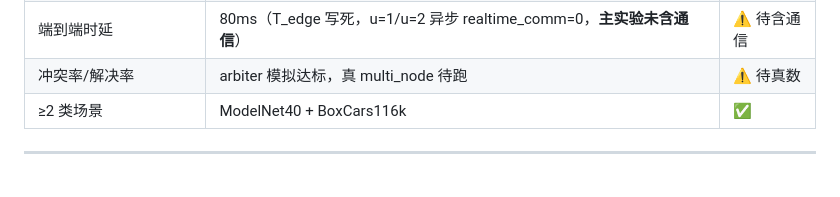
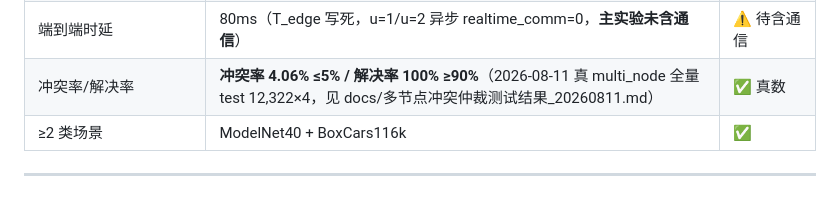
Before and after one commit to CYWang0207/EdgeCloud, a Markdown page: CLAUDE.md, the part around the change. Rendered like a GitHub page.

```diff
--- a/CLAUDE.md
+++ b/CLAUDE.md
@@ -192,7 +192,7 @@ EdgeCloud/
 | adapter 下发体积 | 299,916 参 / 1,216,745 bytes ≈ 1.2MB（不含 backbone/norm/head/projector） | ✅ |
 | 业务保持率（四档） | 见网络文档第二次测试结果（PR#31 已合） | ⚠️ e2e 口径见下 |
 | 端到端时延 | 80ms（T_edge 写死，u=1/u=2 异步 realtime_comm=0，**主实验未含通信**） | ⚠️ 待含通信 |
-| 冲突率/解决率 | arbiter 模拟达标，真 multi_node 待跑 | ⚠️ 待真数 |
+| 冲突率/解决率 | **冲突率 4.06% ≤5% / 解决率 100% ≥90%**（2026-08-11 真 multi_node 全量 test 12,322×4，见 docs/多节点冲突仲裁测试结果_20260811.md） | ✅ 真数 |
 | ≥2 类场景 | ModelNet40 + BoxCars116k | ✅ |
 
 ---
```
Also changed, not shown: docs/多节点冲突仲裁测试结果_20260811.md (added, +82 -0 lines).
